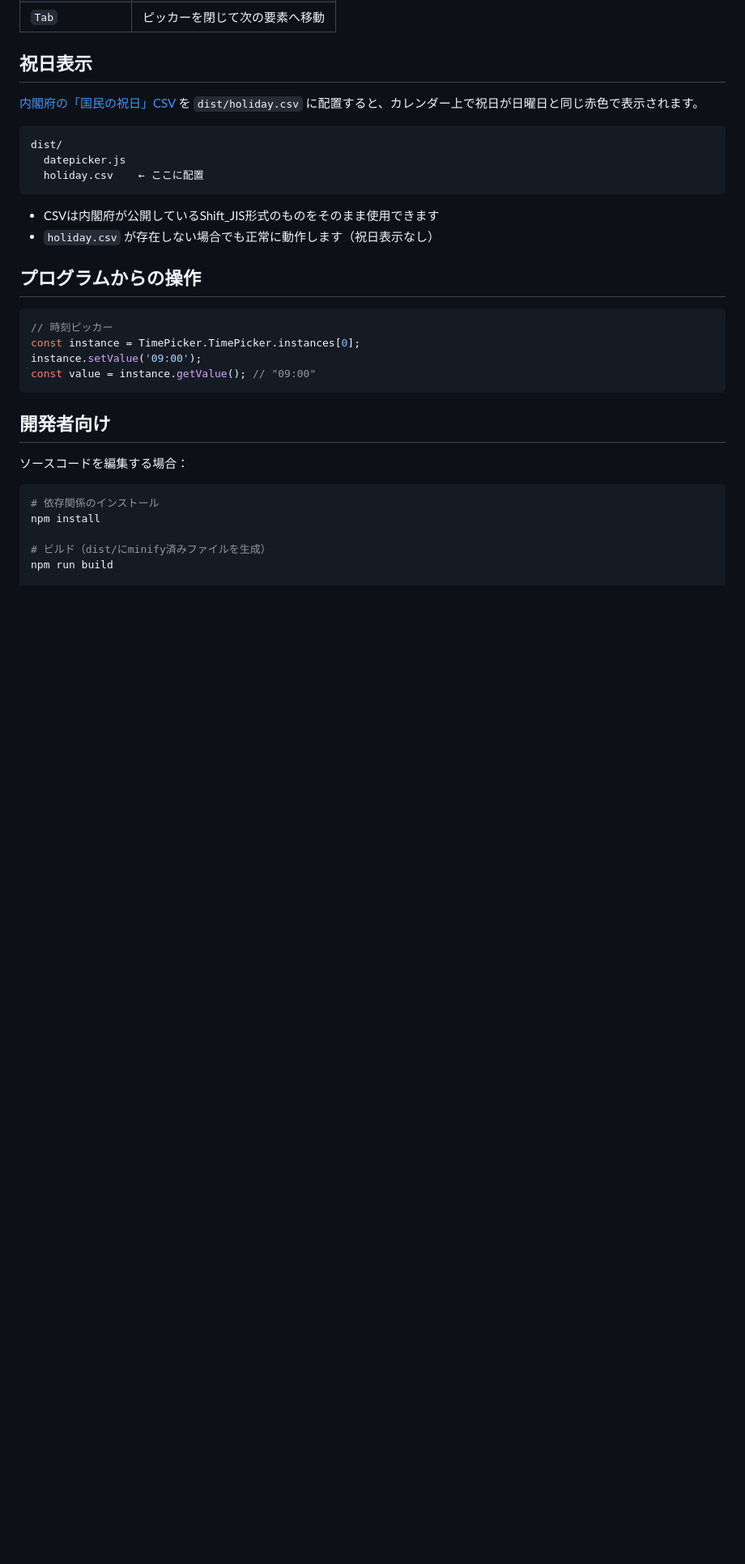
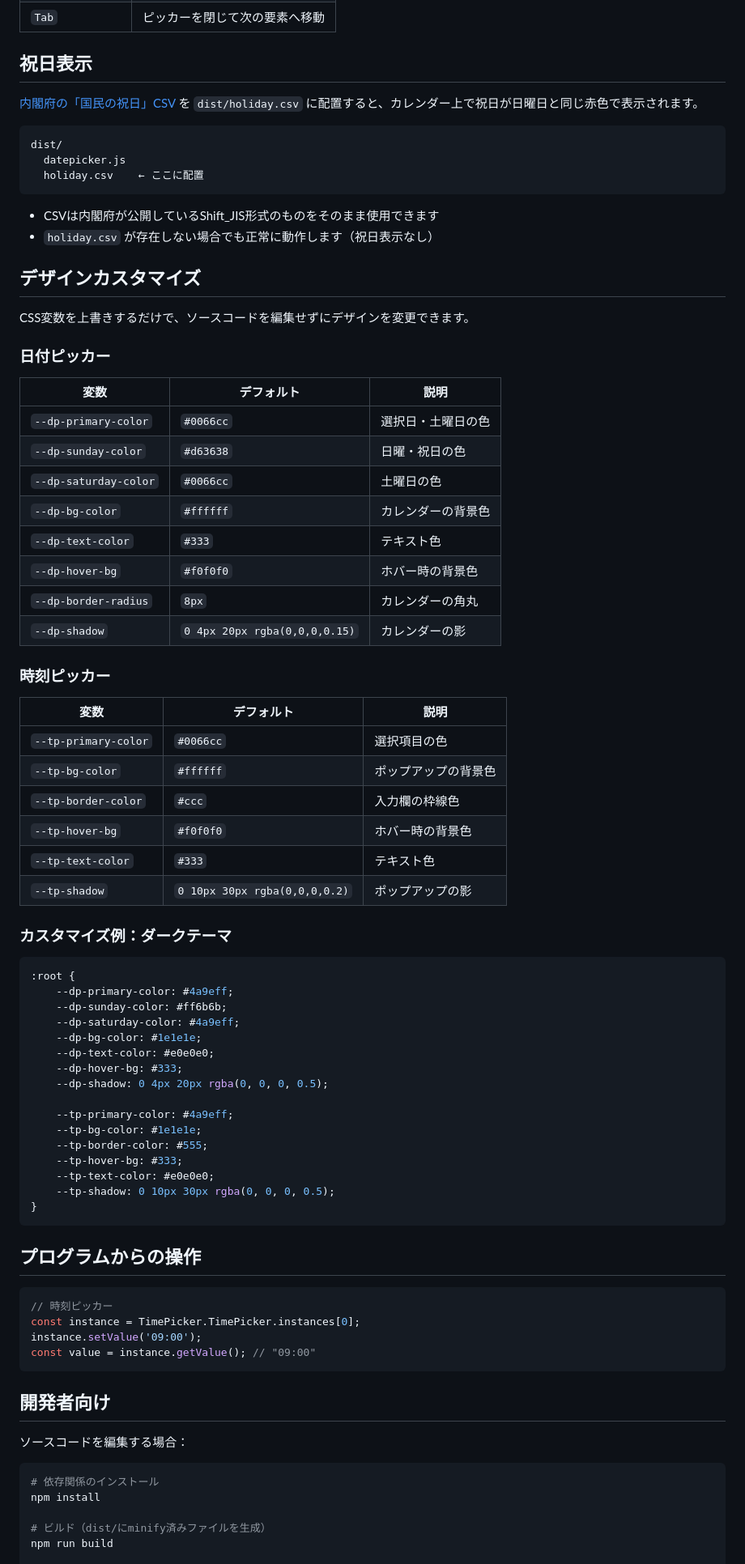
Before and after one commit to sakuranaga/date_and_time_picker, a Markdown page: README.md, the part around the change. Shown at 81% size. GitHub-like rendering; blank space fills up the shorter version.

Commit message:
docs: READMEにCSS変数によるデザインカスタマイズ方法を追加
Co-Authored-By: Claude Opus 4.5 <noreply@anthropic.com>

````diff
--- a/README.md
+++ b/README.md
@@ -138,6 +138,55 @@ dist/
 - CSVは内閣府が公開しているShift_JIS形式のものをそのまま使用できます
 - `holiday.csv` が存在しない場合でも正常に動作します（祝日表示なし）
 
+## デザインカスタマイズ
+
+CSS変数を上書きするだけで、ソースコードを編集せずにデザインを変更できます。
+
+### 日付ピッカー
+
+| 変数 | デフォルト | 説明 |
+|------|-----------|------|
+| `--dp-primary-color` | `#0066cc` | 選択日・土曜日の色 |
+| `--dp-sunday-color` | `#d63638` | 日曜・祝日の色 |
+| `--dp-saturday-color` | `#0066cc` | 土曜日の色 |
+| `--dp-bg-color` | `#ffffff` | カレンダーの背景色 |
+| `--dp-text-color` | `#333` | テキスト色 |
+| `--dp-hover-bg` | `#f0f0f0` | ホバー時の背景色 |
+| `--dp-border-radius` | `8px` | カレンダーの角丸 |
+| `--dp-shadow` | `0 4px 20px rgba(0,0,0,0.15)` | カレンダーの影 |
+
+### 時刻ピッカー
+
+| 変数 | デフォルト | 説明 |
+|------|-----------|------|
+| `--tp-primary-color` | `#0066cc` | 選択項目の色 |
+| `--tp-bg-color` | `#ffffff` | ポップアップの背景色 |
+| `--tp-border-color` | `#ccc` | 入力欄の枠線色 |
+| `--tp-hover-bg` | `#f0f0f0` | ホバー時の背景色 |
+| `--tp-text-color` | `#333` | テキスト色 |
+| `--tp-shadow` | `0 10px 30px rgba(0,0,0,0.2)` | ポップアップの影 |
+
+### カスタマイズ例：ダークテーマ
+
+```css
+:root {
+    --dp-primary-color: #4a9eff;
+    --dp-sunday-color: #ff6b6b;
+    --dp-saturday-color: #4a9eff;
+    --dp-bg-color: #1e1e1e;
+    --dp-text-color: #e0e0e0;
+    --dp-hover-bg: #333;
+    --dp-shadow: 0 4px 20px rgba(0, 0, 0, 0.5);
+
+    --tp-primary-color: #4a9eff;
+    --tp-bg-color: #1e1e1e;
+    --tp-border-color: #555;
+    --tp-hover-bg: #333;
+    --tp-text-color: #e0e0e0;
+    --tp-shadow: 0 10px 30px rgba(0, 0, 0, 0.5);
+}
+```
+
 ## プログラムからの操作
 
 ```javascript
````
